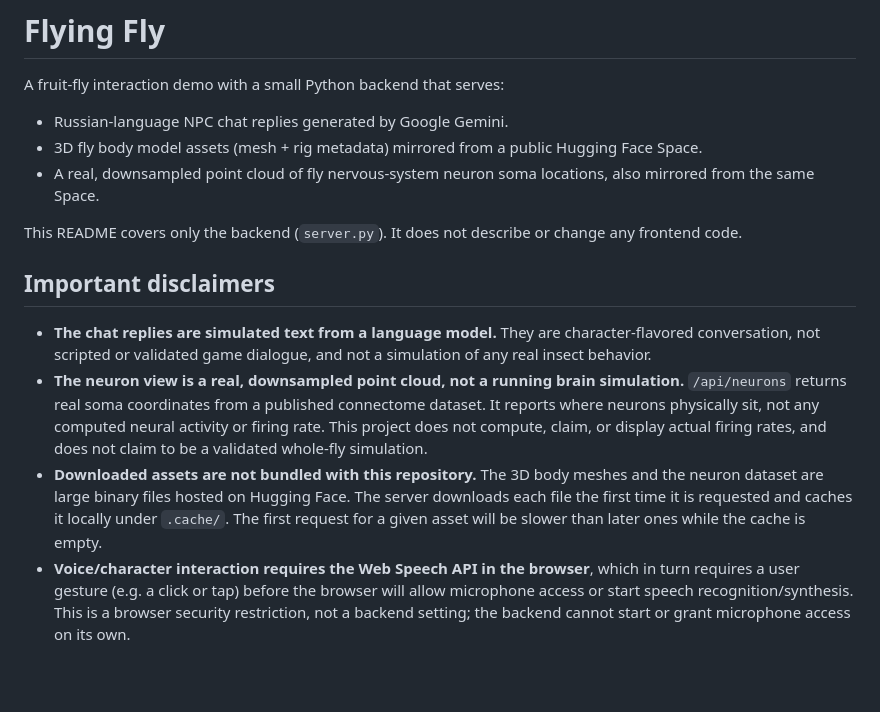
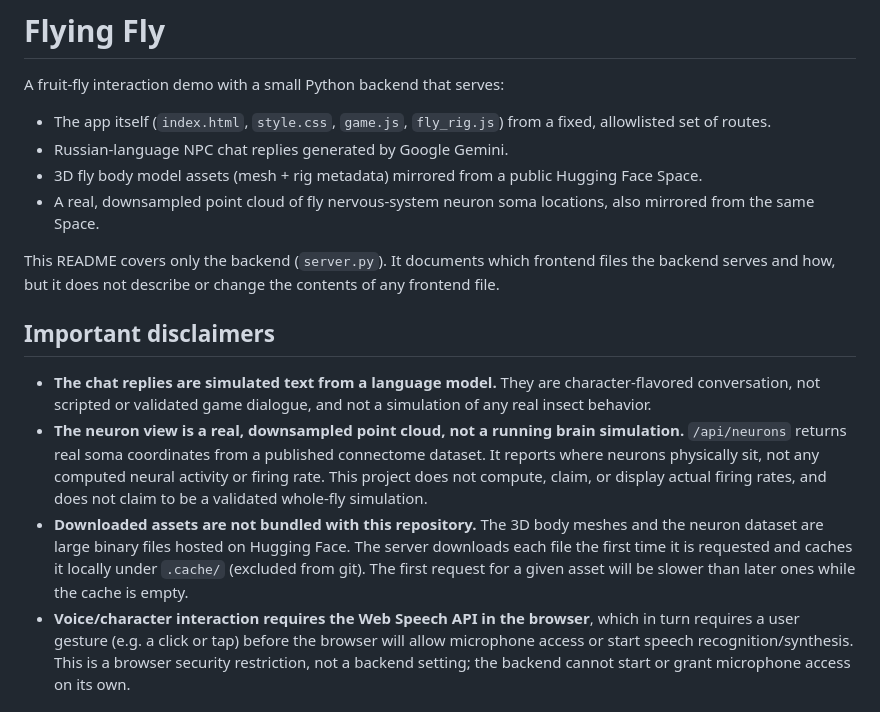
Before and after one commit to thisisfortiktok259-ux/flyingFly, a Markdown page: README.md, the part around one of its changes. Rendered like a GitHub page; blank space fills up the shorter version.

```diff
--- a/README.md
+++ b/README.md
@@ -2,14 +2,17 @@
 
 A fruit-fly interaction demo with a small Python backend that serves:
 
+- The app itself (`index.html`, `style.css`, `game.js`, `fly_rig.js`) from a
+  fixed, allowlisted set of routes.
 - Russian-language NPC chat replies generated by Google Gemini.
 - 3D fly body model assets (mesh + rig metadata) mirrored from a public
   Hugging Face Space.
 - A real, downsampled point cloud of fly nervous-system neuron soma
   locations, also mirrored from the same Space.
 
-This README covers only the backend (`server.py`). It does not describe or
-change any frontend code.
+This README covers only the backend (`server.py`). It documents which
+frontend files the backend serves and how, but it does not describe or
+change the contents of any frontend file.
 
 ## Important disclaimers
 
@@ -25,8 +28,8 @@ change any frontend code.
 - **Downloaded assets are not bundled with this repository.** The 3D body
   meshes and the neuron dataset are large binary files hosted on Hugging Face.
   The server downloads each file the first time it is requested and caches it
-  locally under `.cache/`. The first request for a given asset will be slower
-  than later ones while the cache is empty.
+  locally under `.cache/` (excluded from git). The first request for a given
+  asset will be slower than later ones while the cache is empty.
 - **Voice/character interaction requires the Web Speech API in the browser**,
   which in turn requires a user gesture (e.g. a click or tap) before the
   browser will allow microphone access or start speech recognition/synthesis.
```
Also changed, not shown: other parts of README.md (+50 -13 lines).
